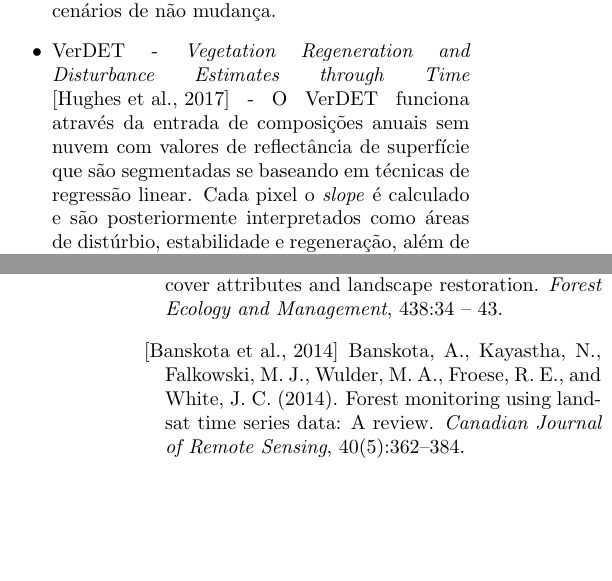
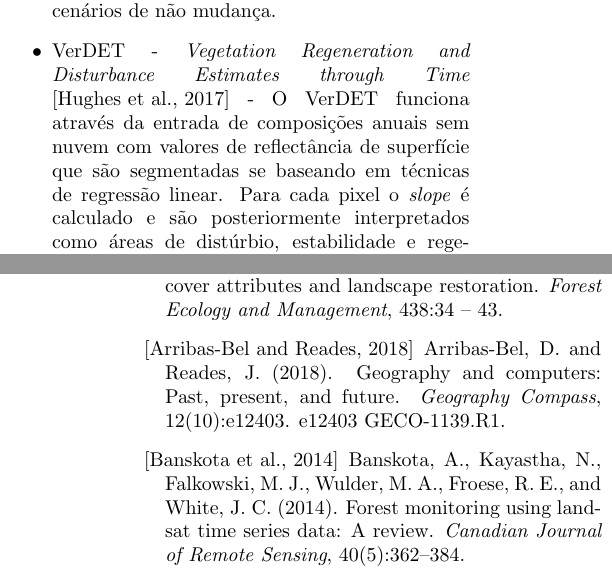
Before and after one commit to sacridini/Proj-Doutorado-Geografia, a LaTeX document (text/campos_tematicos/campos_tematicos.tex, which reads text/campos_tematicos/bibliography.bib): two parts of the columns of pages 7 and 9 of 12 before the commit and two parts of the columns of pages 7 and 9 of 13 after it, joined at a grey line, cut so that both start at the same text, the shorter picture padded with empty space. Compiled offline with pdfLaTeX.

Commit message:
updated intro bib

```diff
--- a/text/campos_tematicos/bibliography.bib
+++ b/text/campos_tematicos/bibliography.bib
@@ -812,3 +812,11 @@ author = "D.R.A. Almeida and S.C. Stark and R. Chazdon and B.W. Nelson and R.G.
 keywords = "Atlantic Forest, Forest canopy, Forest regeneration, Forest succession, Restoration accountability, Restoration monitoring, Tropical forest restoration, Tropical reforestation",
 abstract = "Ambitious pledges to restore over 400 million hectares of degraded lands by 2030 have been made by several countries within the Global Partnership for Forest Landscape Restoration (FLR). Monitoring restoration outcomes at this scale requires cost-effective methods to quantify not only forest cover, but also forest structure and the diversity of useful species. Here we obtain and analyze structural attributes of forest canopies undergoing restoration in the Atlantic Forest of Brazil using a portable ground lidar remote sensing device as a proxy for airborne laser scanners. We assess the ability of these attributes to distinguish forest cover types, to estimate aboveground dry woody biomass (AGB) and to estimate tree species diversity (Shannon index and richness). A set of six canopy structure attributes were able to classify five cover types with an overall accuracy of 75%, increasing to 87% when combining two secondary forest classes. Canopy height and the unprecedented “leaf area height volume” (a cumulative product of canopy height and vegetation density) were good predictors of AGB. An index based on the height and evenness of the leaf area density profile was weakly related to the Shannon Index of tree species diversity and showed no relationship to species richness or to change in species composition. These findings illustrate the potential and limitations of lidar remote sensing for monitoring compliance of FLR goals of landscape multifunctionality, beyond a simple assessment of forest cover gain and loss."
 }
+
+@article{ArribasBel2018,
+author = {D. Arribas-Bel and J. Reades},
+title = {Geography and computers: Past, present, and future},
+journal = {Geography Compass},
+volume = {12},
+number = {10},
+pages = {e12403},
@@ -814,0 +829,2 @@ abstract = "Ambitious pledges to restore over 400 million hectares of degraded l
+year = {2018}
+}
--- a/text/campos_tematicos/campos_tematicos.tex
+++ b/text/campos_tematicos/campos_tematicos.tex
@@ -107,7 +107,7 @@ Podemos listar brevemente alguns algoritmos de detecção automática de mudanç
 
   \item MIICA - \textit{Multi-index Integrated Change Analysis} ~\cite{JIN2013159} - Este algoritmo utiliza a composição de imagens sintéticas como entrada e tem como característica realizar sua análise baseado em limiares em invervalos bi-anuais. O MIICA analisa as mudanças espectrais de magnitude baseado nesses limiares utilizando quatro índices diferentes (NBR - \textit{Normalized Burn Ratio}, NDVI - \textit{Normalized Difference Vegetation Index}, \textit{Change Vector} e o \textit{Relative Change Vector Maximum}). Pode detectar mudanças relacionadas ao ganho e perda de biomassa e também a cenários de não mudança.
 
-  \item VerDET - \textit{Vegetation Regeneration and Disturbance Estimates through Time} ~\cite{Hughes2017} - O VerDET funciona através da entrada de composições anuais sem nuvem com valores de reflectância de superfície que são segmentadas se baseando em técnicas de regressão linear. Cada pixel o \textit{slope} é calculado e são posteriormente interpretados como áreas de distúrbio, estabilidade e regeneração, além de apresentar as magnitudes para a interpretação e classificação entre eventos rápidos ou lentos.
+  \item VerDET - \textit{Vegetation Regeneration and Disturbance Estimates through Time} ~\cite{Hughes2017} - O VerDET funciona através da entrada de composições anuais sem nuvem com valores de reflectância de superfície que são segmentadas se baseando em técnicas de regressão linear. Para cada pixel o \textit{slope} é calculado e são posteriormente interpretados como áreas de distúrbio, estabilidade e regeneração, além de apresentar as magnitudes para a interpretação e classificação entre eventos rápidos ou lentos.
 
 
   \item ITRA - \textit{Image Trends from Regression Analysis} ~\cite{VOGELMANN201292} É outro algoritmo que utiliza composições anuais sem nuvem geradas sinteticamente pelo CCDC. O ITRA ainda divide a série em três períodos e compara as mesmas com um modelo de regressão linear. É um algoritmo que tem como ênfase a detecção de distúrbios de longo período tanto em florestas como em áreas com vegetação arbustiva.
```
Also changed, not shown: text/campos_tematicos/bibliography.bib (6 more changed lines), text/campos_tematicos/campos_tematicos.tex (6 more changed lines). Lines whose indentation alone changed are shown as unchanged.
